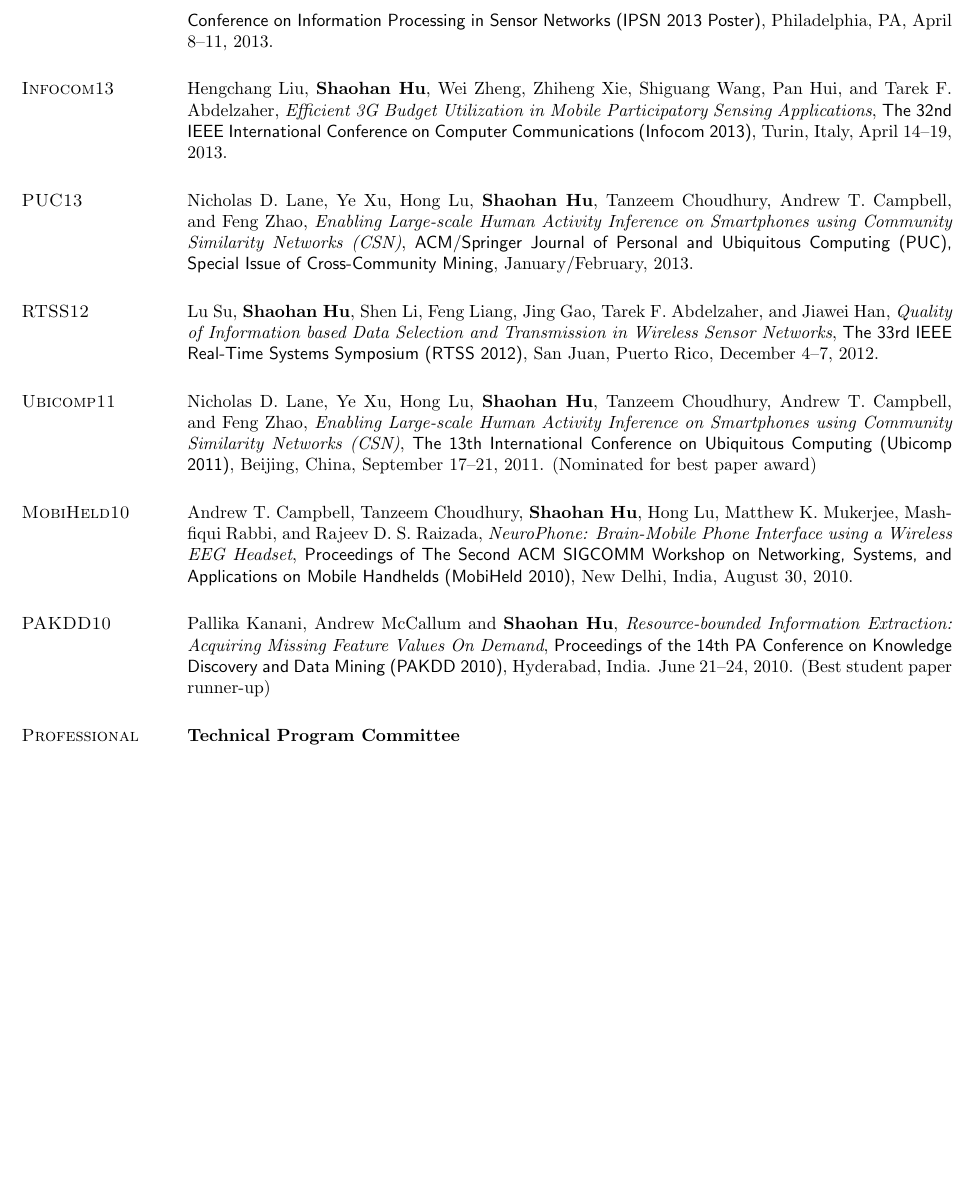
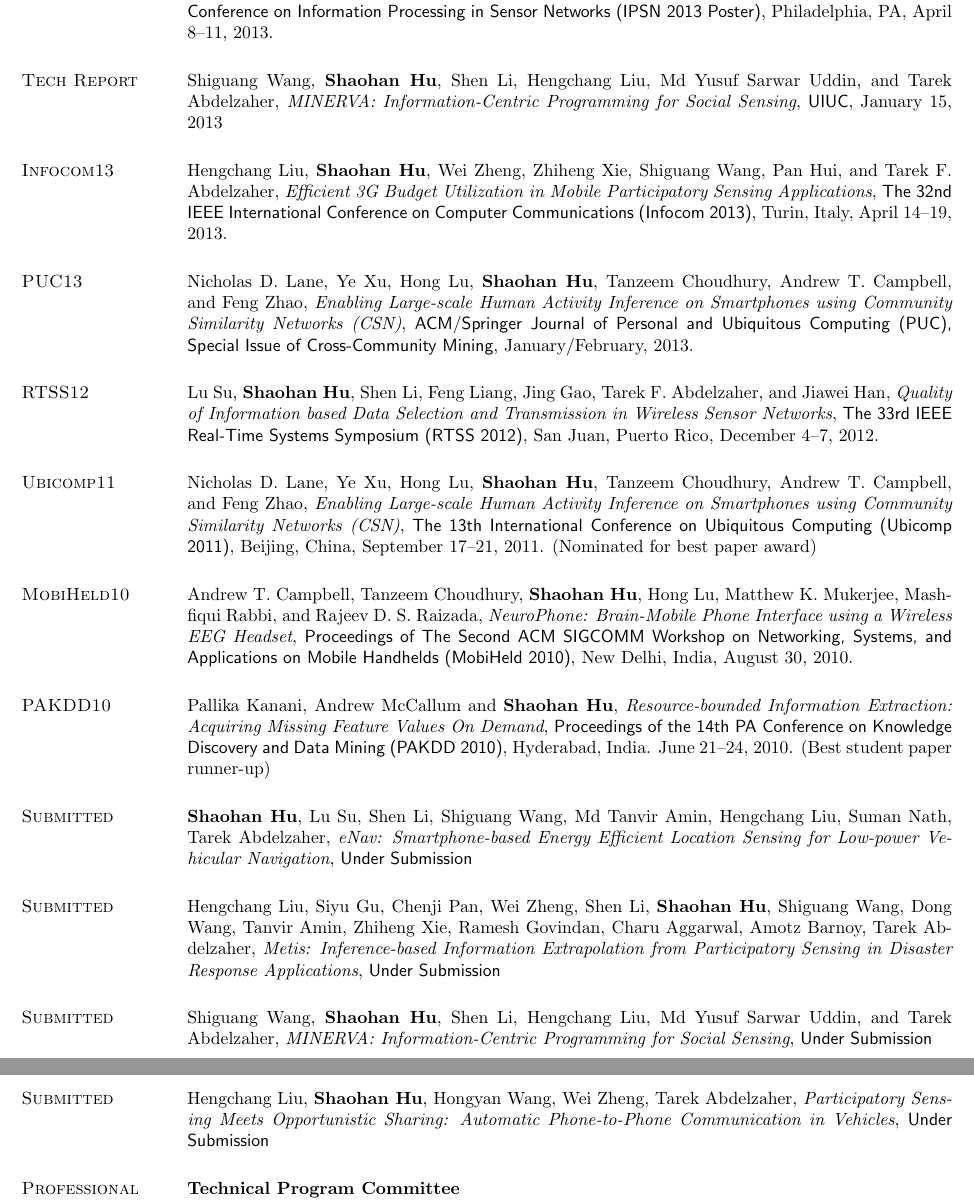
Before and after one commit to hushaohan/hushaohan.github.io, a LaTeX CV (cv.tex, which reads publications.tex): part of page 3 of 4 before the commit and two parts of pages 3 and 4 of 5 after it, the two joined at a grey line, cut so that both start at the same text, the shorter picture padded with empty space. Compiled offline with pdfLaTeX.

Commit message:
updated after sensys2013 submission

```diff
--- a/publications.tex
+++ b/publications.tex
@@ -15,6 +13,11 @@ Abdelzaher, \emph{SmartRoad: A Crowd-Sourced Traffic Regulator
   Detection and Identification System}, \textsf{The 12th ACM/IEEE
   International Conference on Information Processing in Sensor
   Networks (IPSN 2013 Poster)}, Philadelphia, PA, April 8--11, 2013.
+
+\section{\sc Tech Report}
+Shiguang Wang, \textbf{Shaohan Hu}, Shen Li, Hengchang Liu, Md Yusuf
+Sarwar Uddin, and Tarek Abdelzaher, \emph{MINERVA: Information-Centric
+  Programming for Social Sensing}, \textsf{UIUC}, January 15, 2013
 
 \section{\sc Infocom13}
 Hengchang Liu, \textbf{Shaohan Hu}, Wei Zheng, Zhiheng Xie, Shiguang
@@ -50,18 +53,38 @@ September 17--21, 2011. (Nominated for best paper award)
 Andrew T. Campbell, Tanzeem Choudhury, \textbf{Shaohan Hu}, Hong Lu,
 Matthew K. Mukerjee, Mashfiqui Rabbi, and Rajeev D. S. Raizada,
 \emph{NeuroPhone: Brain-Mobile Phone Interface using a Wireless EEG
-  Headset}, \textsf{Proceedings of The Second ACM SIGCOMM Workshop on Networking,
-Systems, and Applications on Mobile Handhelds (MobiHeld 2010)}, New
-Delhi, India, August 30, 2010.
+  Headset}, \textsf{Proceedings of The Second ACM SIGCOMM Workshop on
+  Networking, Systems, and Applications on Mobile Handhelds (MobiHeld
+  2010)}, New Delhi, India, August 30, 2010.
 
 \section{\sc PAKDD10}
 Pallika Kanani, Andrew McCallum and \textbf{Shaohan Hu},
 \emph{Resource-bounded Information Extraction: Acquiring Missing
-  Feature Values On Demand}, \textsf{Proceedings of the 14th PA Conference on
-Knowledge Discovery and Data Mining (PAKDD 2010)}, Hyderabad, India. June
-21--24, 2010. (Best student paper runner-up)
+  Feature Values On Demand}, \textsf{Proceedings of the 14th PA
+  Conference on Knowledge Discovery and Data Mining (PAKDD 2010)},
+Hyderabad, India. June 21--24, 2010. (Best student paper runner-up)
 
-%% \section{\sc Submitted}
-%% Shiguang Wang, \textbf{Shaohan Hu}, Shen Li, Hengchang Liu, Md Yusuf
-%% Sarwar Uddin, and Tarek Abdelzaher, \emph{MINERVA: Information-Centric
-%%   Programming for Social Sensing}, \textsf{Under Submission}
+\section{\sc Submitted}
+\textbf{Shaohan Hu}, Lu Su, Shen Li, Shiguang Wang, Md Tanvir Amin,
+Hengchang Liu, Suman Nath, Tarek Abdelzaher, \emph{eNav:
+  Smartphone-based Energy Efficient Location Sensing for Low-power
+  Vehicular Navigation}, \textsf{Under Submission} %SenSys 2013
+
+\section{\sc Submitted}
+Hengchang Liu, Siyu Gu, Chenji Pan, Wei Zheng, Shen Li,
+\textbf{Shaohan Hu}, Shiguang Wang, Dong Wang, Tanvir Amin, Zhiheng
+Xie, Ramesh Govindan, Charu Aggarwal, Amotz Barnoy, Tarek Abdelzaher,
+\emph{Metis: Inference-based Information Extrapolation from
+  Participatory Sensing in Disaster Response Applications},
+\textsf{Under Submission} %SenSys 2013
+
+\section{\sc Submitted}
+Shiguang Wang, \textbf{Shaohan Hu}, Shen Li, Hengchang Liu, Md Yusuf
+Sarwar Uddin, and Tarek Abdelzaher, \emph{MINERVA: Information-Centric
+  Programming for Social Sensing}, \textsf{Under Submission} % ICCCN 2013
+
+\section{\sc Submitted}
+Hengchang Liu, \textbf{Shaohan Hu}, Hongyan Wang, Wei Zheng, Tarek
+Abdelzaher, \emph{Participatory Sensing Meets Opportunistic Sharing:
+  Automatic Phone-to-Phone Communication in Vehicles}, \textsf{Under
+  Submission} % MobiCom2013
```
Also changed, not shown: research.tex (+5 -4 lines), cv.pdf, publications.tex (6 more changed lines).
